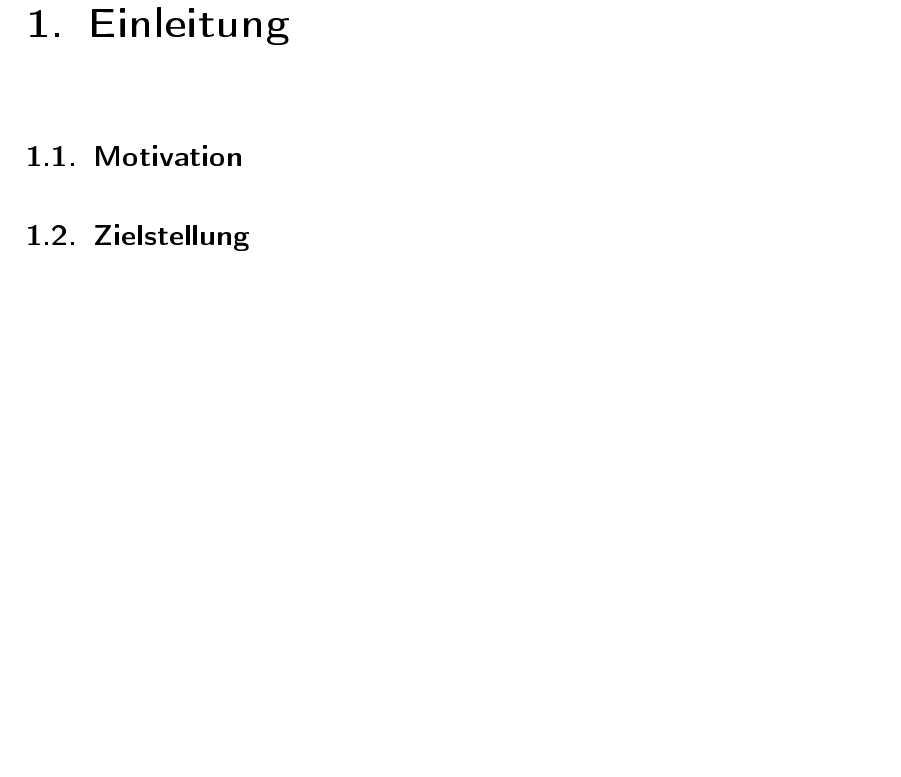
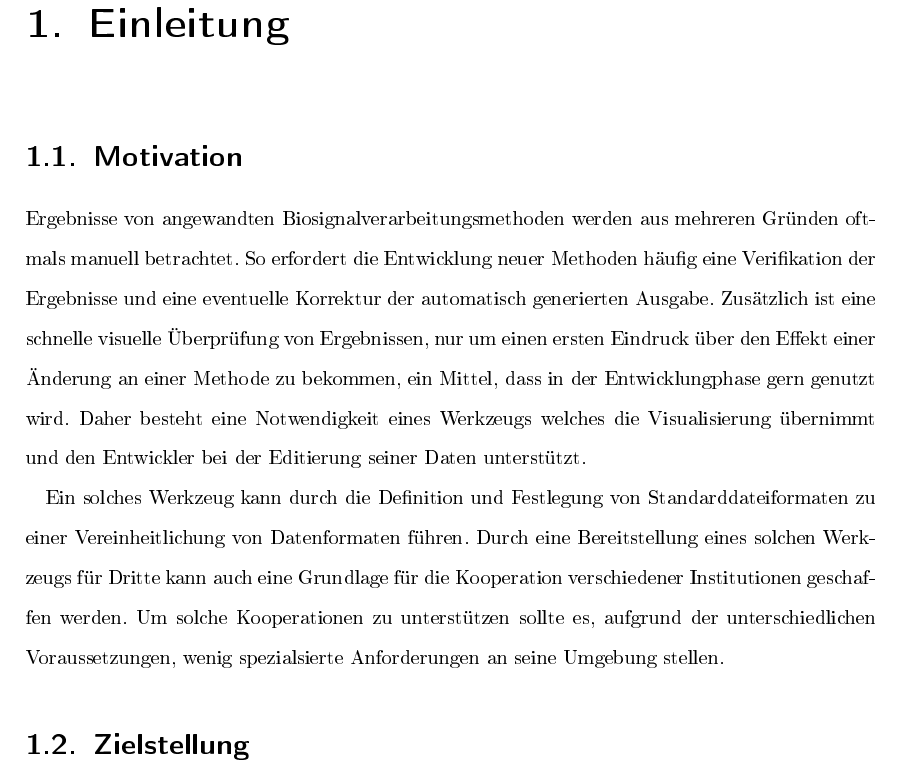
Before and after one commit to Phanta/DA-latex, a LaTeX thesis (Diplomarbeit.tex, which reads Kapitel010.tex): part of page 6 of 19 before the commit and part of page 6 of 20 after it, cut so that both start at the same text, the shorter picture padded with empty space. The pictures show the PDF file Diplomarbeit.pdf that the author committed with the source.

Commit message:
motivation
Signed-off-by: Phanta <grunitz@KVL-PC.(none)>

```diff
--- a/Kapitel010.tex
+++ b/Kapitel010.tex
@@ -2,7 +2,18 @@
 
 \section{Motivation}
 
+Ergebnisse von angewandten Biosignalverarbeitungsmethoden werden aus mehreren Gr\"unden oftmals manuell betrachtet.
+So erfordert die Entwicklung neuer Methoden h\"aufig eine Verifikation der Ergebnisse und eine eventuelle Korrektur der automatisch generierten Ausgabe.
+Zus\"atzlich ist eine schnelle visuelle \"Uberpr\"ufung von Ergebnissen, nur um einen ersten Eindruck \"uber den Effekt einer \"Anderung an einer Methode zu bekommen, ein Mittel, dass in der Entwicklungphase gern genutzt wird.
+Daher besteht eine Notwendigkeit eines Werkzeugs welches die Visualisierung \"ubernimmt und den Entwickler bei der Editierung seiner Daten unterst\"utzt.
+
+Ein solches Werkzeug kann durch die Definition und Festlegung von Standarddateiformaten zu einer Vereinheitlichung von Datenformaten f\"uhren.
+Durch eine Bereitstellung eines solchen Werkzeugs f\"ur Dritte kann auch eine Grundlage f\"ur die Kooperation verschiedener Institutionen geschaffen werden.
+Um solche Kooperationen zu unterst\"utzen sollte es, aufgrund der unterschiedlichen Voraussetzungen, wenig spezialsierte Anforderungen an seine Umgebung stellen.
+
 \section{Zielstellung}
+
+
 
 \section{Unisens}
 
```
Also changed, not shown: Diplomarbeit.pdf.
